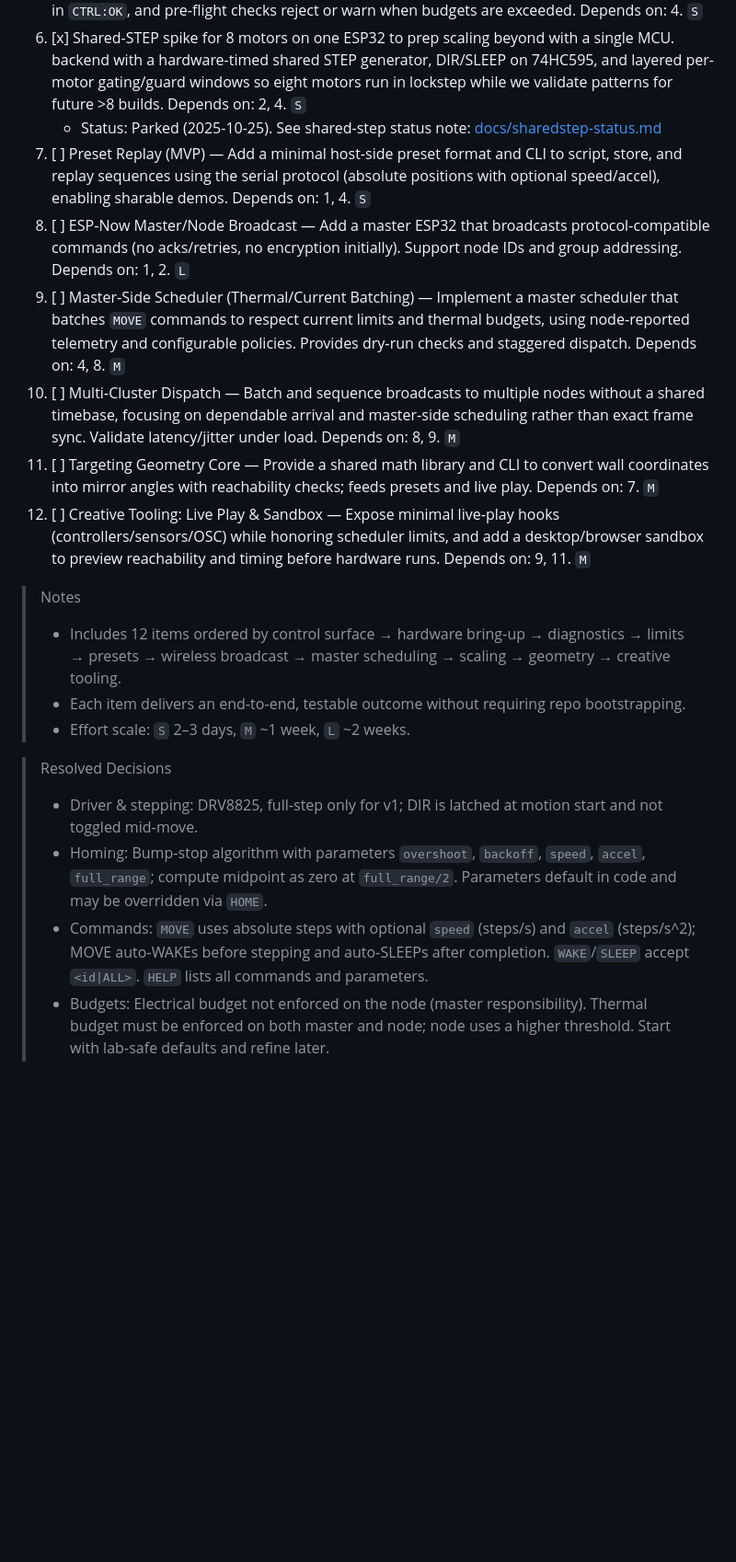
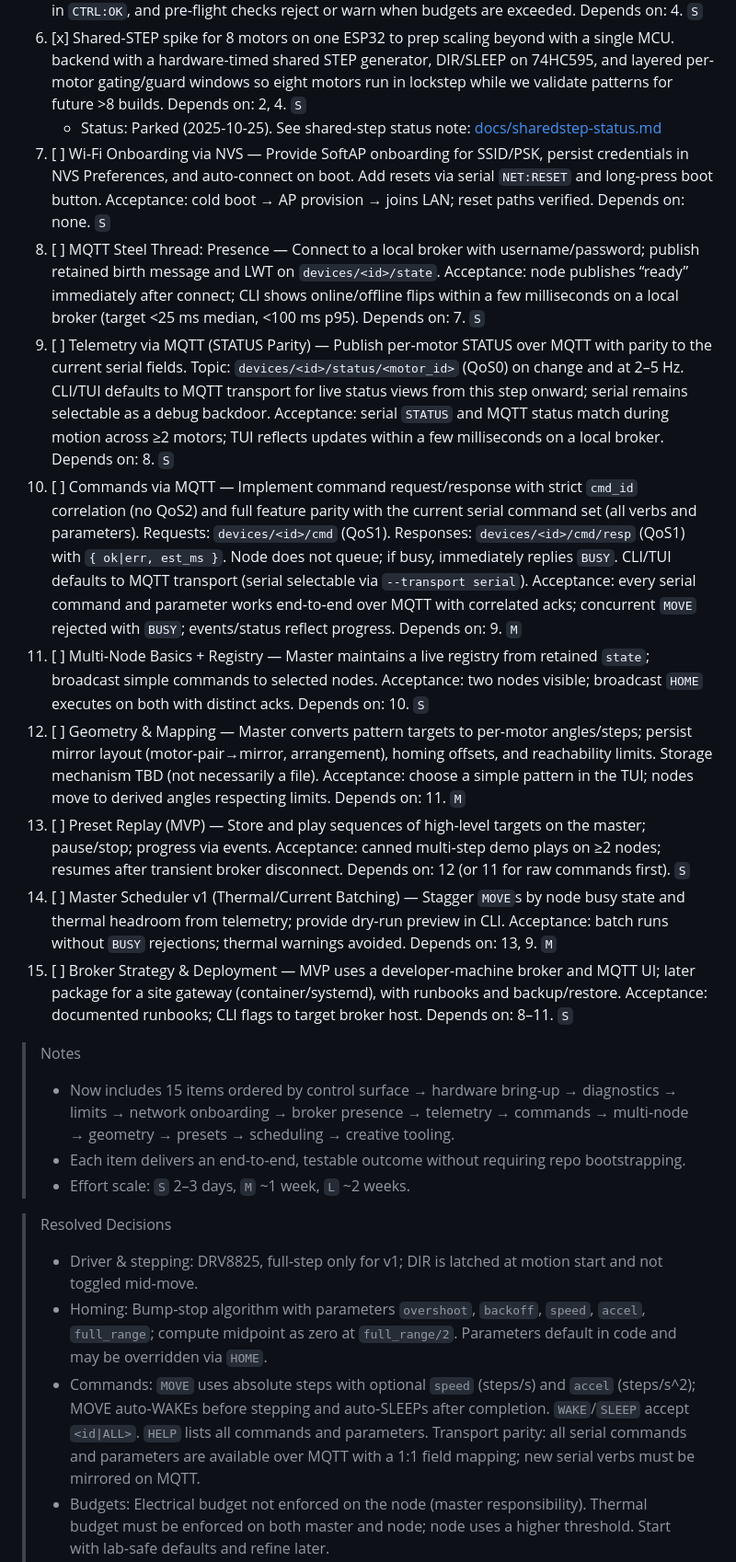
Before and after one commit to szerintedmi/kinetic-mirror-matrix-esp32, a Markdown page: agent-os/product/roadmap.md, the part around one of its changes. Shown at 92% size. GitHub-like rendering; blank space fills up the shorter version.

```diff
--- a/agent-os/product/roadmap.md
+++ b/agent-os/product/roadmap.md
@@ -7,16 +7,19 @@
 5. [x] Thermal Limits Enforcement — Enforce per‑motor runtime/cooldown budgets (derived from STATUS metrics) to cap continuous motion and require cooldown before resuming. Thresholds are compile‑time constants for now; enforcement can be toggled at runtime via `SET THERMAL_LIMITING=OFF|ON` and queried with `GET THERMAL_LIMITING`. MOVE/HOME return `est_ms` in `CTRL:OK`, and pre‑flight checks reject or warn when budgets are exceeded. Depends on: 4. `S`
 6. [x] Shared-STEP spike for 8 motors on one ESP32 to prep scaling beyond with a single MCU. backend with a hardware-timed shared STEP generator,  DIR/SLEEP on 74HC595, and layered per-motor gating/guard windows so eight motors run in lockstep while we validate patterns for future >8 builds.  Depends on: 2, 4. `S`
    - Status: Parked (2025-10-25). See shared-step status note: [docs/sharedstep-status.md](./docs/sharedstep-status.md)
-7. [ ] Preset Replay (MVP) — Add a minimal host‑side preset format and CLI to script, store, and replay sequences using the serial protocol (absolute positions with optional speed/accel), enabling sharable demos. Depends on: 1, 4. `S`
-8. [ ] ESP‑Now Master/Node Broadcast — Add a master ESP32 that broadcasts protocol‑compatible commands (no acks/retries, no encryption initially). Support node IDs and group addressing. Depends on: 1, 2. `L`
-9. [ ] Master‑Side Scheduler (Thermal/Current Batching) — Implement a master scheduler that batches `MOVE` commands to respect current limits and thermal budgets, using node‑reported telemetry and configurable policies. Provides dry‑run checks and staggered dispatch. Depends on: 4, 8. `M`
-10. [ ] Multi‑Cluster Dispatch — Batch and sequence broadcasts to multiple nodes without a shared timebase, focusing on dependable arrival and master‑side scheduling rather than exact frame sync. Validate latency/jitter under load. Depends on: 8, 9. `M`
-11. [ ] Targeting Geometry Core — Provide a shared math library and CLI to convert wall coordinates into mirror angles with reachability checks; feeds presets and live play. Depends on: 7. `M`
-12. [ ] Creative Tooling: Live Play & Sandbox — Expose minimal live‑play hooks (controllers/sensors/OSC) while honoring scheduler limits, and add a desktop/browser sandbox to preview reachability and timing before hardware runs. Depends on: 9, 11. `M`
+7. [ ] Wi‑Fi Onboarding via NVS — Provide SoftAP onboarding for SSID/PSK, persist credentials in NVS Preferences, and auto‑connect on boot. Add resets via serial `NET:RESET` and long‑press boot button. Acceptance: cold boot → AP provision → joins LAN; reset paths verified. Depends on: none. `S`
+8. [ ] MQTT Steel Thread: Presence — Connect to a local broker with username/password; publish retained birth message and LWT on `devices/<id>/state`. Acceptance: node publishes “ready” immediately after connect; CLI shows online/offline flips within a few milliseconds on a local broker (target <25 ms median, <100 ms p95). Depends on: 7. `S`
+9. [ ] Telemetry via MQTT (STATUS Parity) — Publish per‑motor STATUS over MQTT with parity to the current serial fields. Topic: `devices/<id>/status/<motor_id>` (QoS0) on change and at 2–5 Hz. CLI/TUI defaults to MQTT transport for live status views from this step onward; serial remains selectable as a debug backdoor. Acceptance: serial `STATUS` and MQTT status match during motion across ≥2 motors; TUI reflects updates within a few milliseconds on a local broker. Depends on: 8. `S`
+10. [ ] Commands via MQTT — Implement command request/response with strict `cmd_id` correlation (no QoS2) and full feature parity with the current serial command set (all verbs and parameters). Requests: `devices/<id>/cmd` (QoS1). Responses: `devices/<id>/cmd/resp` (QoS1) with `{ ok|err, est_ms }`. Node does not queue; if busy, immediately replies `BUSY`. CLI/TUI defaults to MQTT transport (serial selectable via `--transport serial`). Acceptance: every serial command and parameter works end‑to‑end over MQTT with correlated acks; concurrent `MOVE` rejected with `BUSY`; events/status reflect progress. Depends on: 9. `M`
+11. [ ] Multi‑Node Basics + Registry — Master maintains a live registry from retained `state`; broadcast simple commands to selected nodes. Acceptance: two nodes visible; broadcast `HOME` executes on both with distinct acks. Depends on: 10. `S`
+12. [ ] Geometry & Mapping — Master converts pattern targets to per‑motor angles/steps; persist mirror layout (motor‑pair→mirror, arrangement), homing offsets, and reachability limits. Storage mechanism TBD (not necessarily a file). Acceptance: choose a simple pattern in the TUI; nodes move to derived angles respecting limits. Depends on: 11. `M`
+13. [ ] Preset Replay (MVP) — Store and play sequences of high‑level targets on the master; pause/stop; progress via events. Acceptance: canned multi‑step demo plays on ≥2 nodes; resumes after transient broker disconnect. Depends on: 12 (or 11 for raw commands first). `S`
+14. [ ] Master Scheduler v1 (Thermal/Current Batching) — Stagger `MOVE`s by node busy state and thermal headroom from telemetry; provide dry‑run preview in CLI. Acceptance: batch runs without `BUSY` rejections; thermal warnings avoided. Depends on: 13, 9. `M`
+15. [ ] Broker Strategy & Deployment — MVP uses a developer‑machine broker and MQTT UI; later package for a site gateway (container/systemd), with runbooks and backup/restore. Acceptance: documented runbooks; CLI flags to target broker host. Depends on: 8–11. `S`
 
 > Notes
 >
-> - Includes 12 items ordered by control surface → hardware bring‑up → diagnostics → limits → presets → wireless broadcast → master scheduling → scaling → geometry → creative tooling.
+> - Now includes 15 items ordered by control surface → hardware bring‑up → diagnostics → limits → network onboarding → broker presence → telemetry → commands → multi‑node → geometry → presets → scheduling → creative tooling.
 > - Each item delivers an end‑to‑end, testable outcome without requiring repo bootstrapping.
 > - Effort scale: `S` 2–3 days, `M` ~1 week, `L` ~2 weeks.
 
@@ -24,5 +27,5 @@
 >
 > - Driver & stepping: DRV8825, full‑step only for v1; DIR is latched at motion start and not toggled mid‑move.
 > - Homing: Bump‑stop algorithm with parameters `overshoot`, `backoff`, `speed`, `accel`, `full_range`; compute midpoint as zero at `full_range/2`. Parameters default in code and may be overridden via `HOME`.
-> - Commands: `MOVE` uses absolute steps with optional `speed` (steps/s) and `accel` (steps/s^2); MOVE auto‑WAKEs before stepping and auto‑SLEEPs after completion. `WAKE`/`SLEEP` accept `<id|ALL>`. `HELP` lists all commands and parameters.
+> - Commands: `MOVE` uses absolute steps with optional `speed` (steps/s) and `accel` (steps/s^2); MOVE auto‑WAKEs before stepping and auto‑SLEEPs after completion. `WAKE`/`SLEEP` accept `<id|ALL>`. `HELP` lists all commands and parameters. Transport parity: all serial commands and parameters are available over MQTT with a 1:1 field mapping; new serial verbs must be mirrored on MQTT.
 > - Budgets: Electrical budget not enforced on the node (master responsibility). Thermal budget must be enforced on both master and node; node uses a higher threshold. Start with lab‑safe defaults and refine later.
```
Also changed, not shown: other parts of agent-os/product/roadmap.md (+14 -11 lines), agent-os/product/mission.md (+5 -4 lines).
